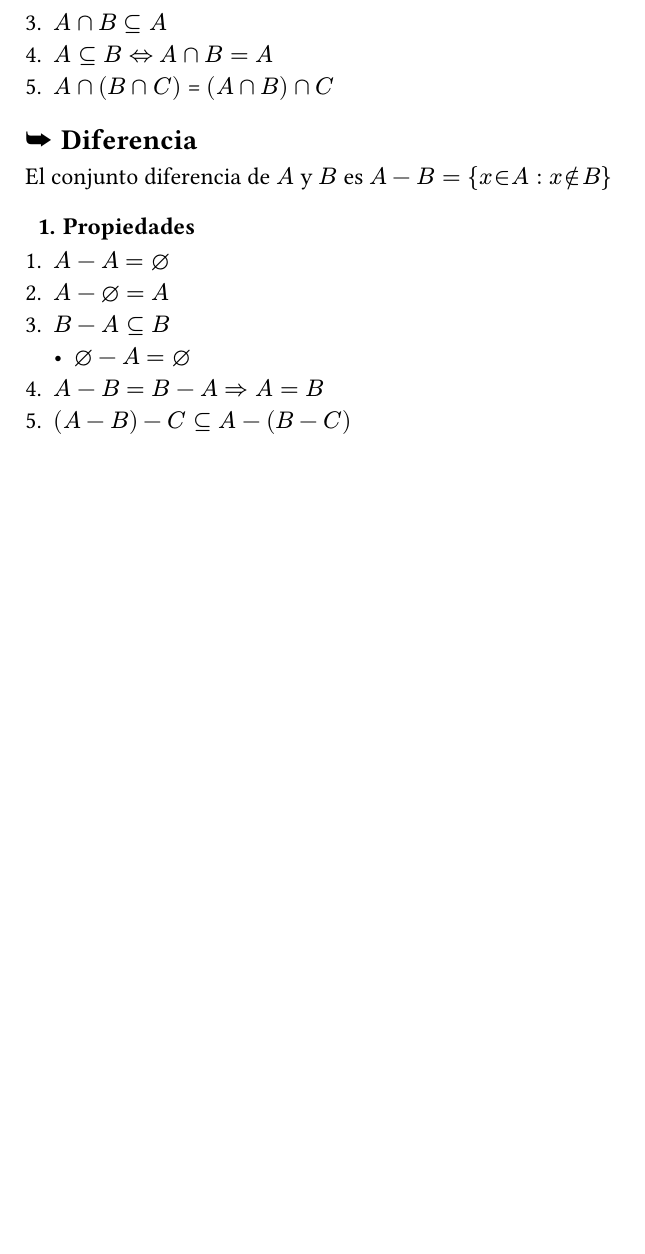
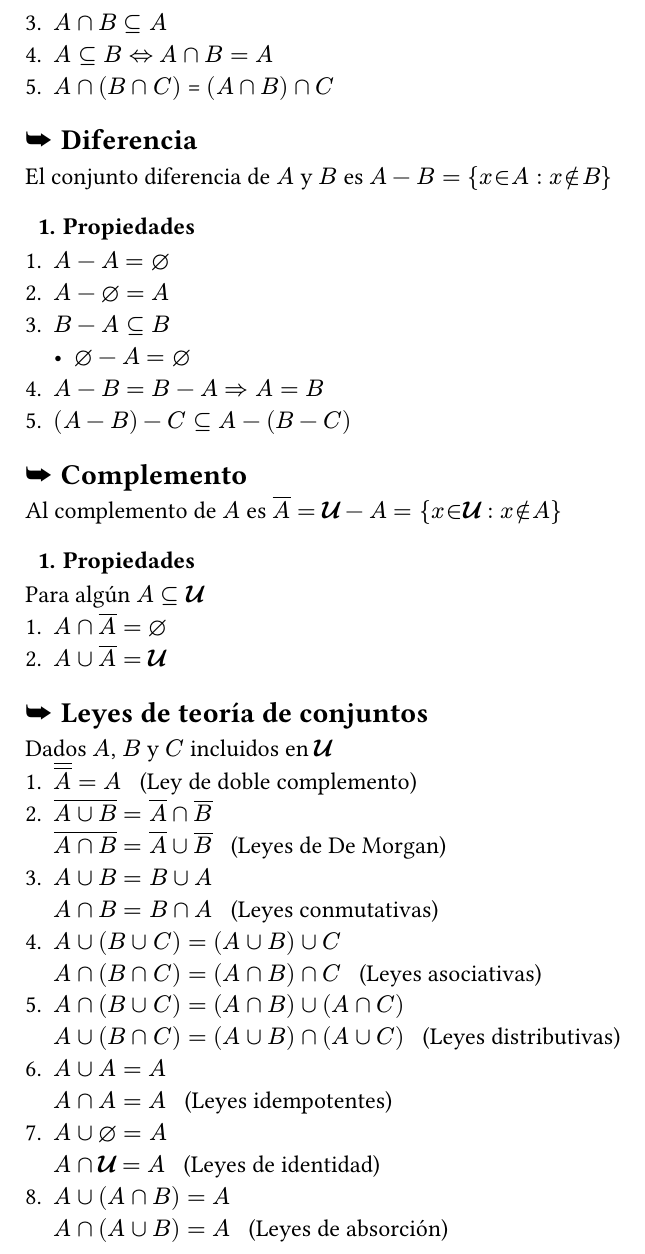
Before and after one commit to pepoisern/alejandria, a Typst document (matematica/conjuntos.typ): part of page 3 of 3, cut so that both start at the same text, the shorter picture padded with empty space. Compiled offline with Typst 0.15.

Commit message:
Finished minimal conjuntos.typ

```diff
--- a/matematica/conjuntos.typ
+++ b/matematica/conjuntos.typ
@@ -117,3 +117,8 @@ El conjunto diferencia de $A$ y $B$ es $A - B = {x in A: x in.not B}$
 // $A - B = B - A$\
 // ])
 + $(A - B) - C subset.eq A - (B - C)$
+
+== Complemento
+Al complemento de $A$ es $overline(A) = universe - A = {x in universe: x in.not A}$
+
+=== Propiedades
@@ -119,0 +129,7 @@ El conjunto diferencia de $A$ y $B$ es $A - B = {x in A: x in.not B}$
+== Leyes de teoría de conjuntos
+Dados $A$, $B$ y $C$ incluidos en $universe$
+#let c = [#h(0.5em)]
++ $overline(overline(A)) = A$ #c (Ley de doble complemento)
++ $overline(A union B) = overline(A) inter overline(B)$\
+  $overline(A inter B) = overline(A) union overline(B)$ #c (Leyes de De Morgan)
++ $A union B = B union A$\
@@ -119,0 +141,6 @@ El conjunto diferencia de $A$ y $B$ es $A - B = {x in A: x in.not B}$
++ $A union A = A$\
+  $A inter A = A$ #c (Leyes idempotentes)
++ $A union emptyset = A$\
+  $A inter universe = A$ #c (Leyes de identidad)
++ $A union (A inter B) = A$\
+  $A inter (A union B) = A$ #c (Leyes de absorción)
```
Also changed, not shown: matematica/conjuntos.typ (9 more changed lines).
